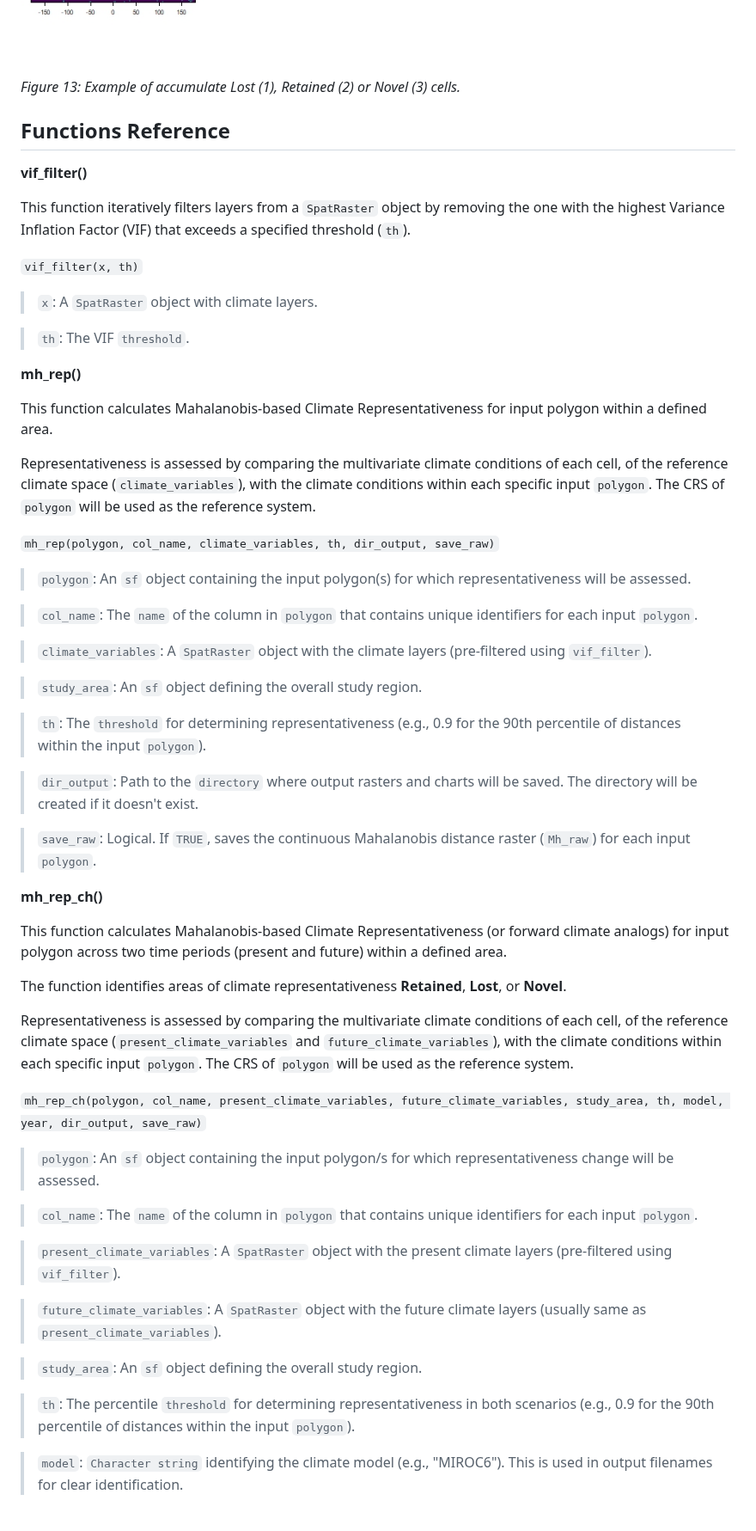
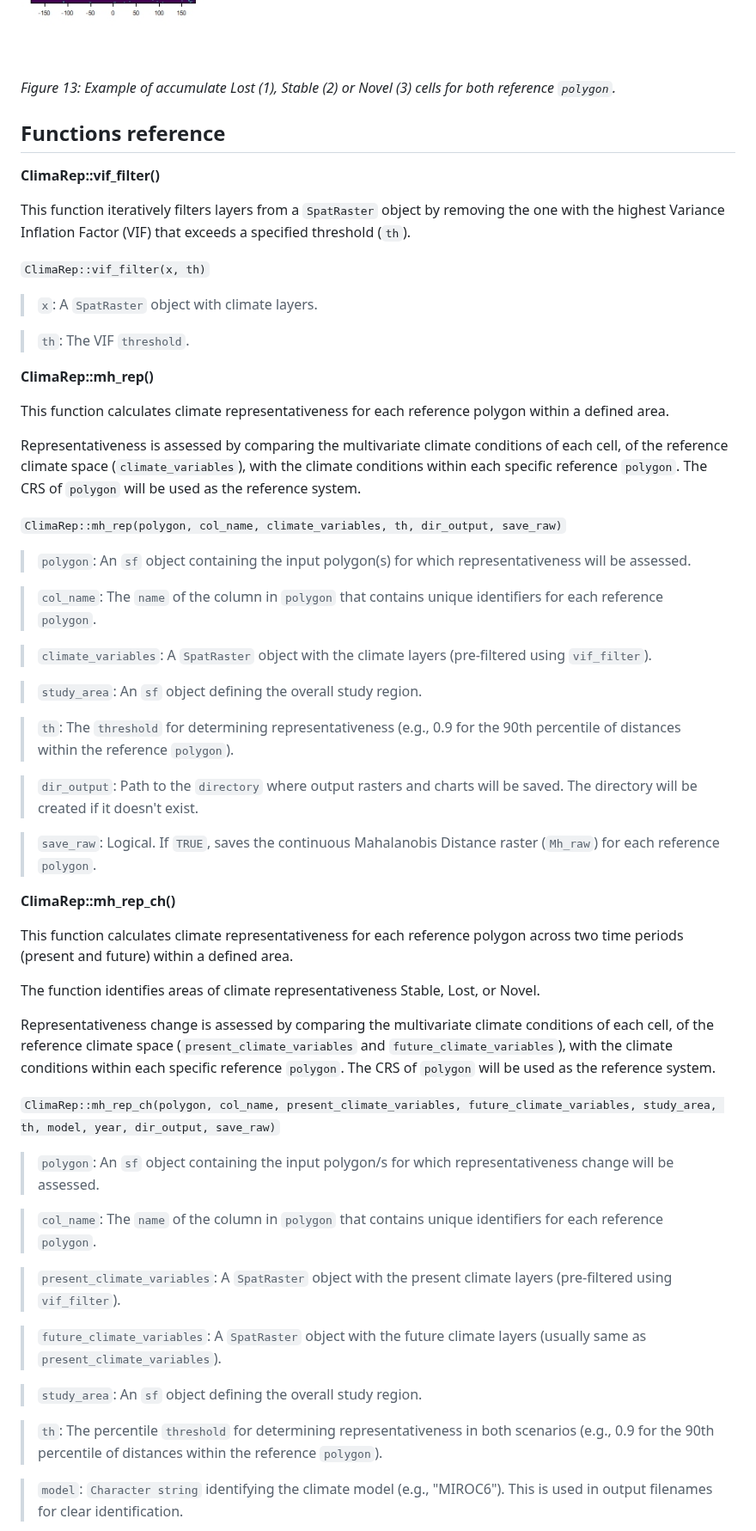
Before and after one commit to cran/ClimaRep, a Markdown page: README.md, the part around one of its changes. Shown at 86% size. GitHub-like rendering.

```diff
--- a/README.md
+++ b/README.md
@@ -376,56 +379,56 @@ terra::plot(ClimaRep_overlay)
 
 <img src="man/figures/F_13.jpeg" alt="ClimaRep_overlay_2" width="600">
 
-*Figure 13: Example of accumulate Lost (1), Retained (2) or Novel (3) cells.*
+*Figure 13: Example of accumulate Lost (1), Stable (2) or Novel (3) cells for both reference `polygon`.*
 
 
-## Functions Reference
+## Functions reference
 
-**vif_filter()**
+**ClimaRep::vif_filter()**
 
 This function iteratively filters layers from a `SpatRaster` object by removing the one with the highest Variance Inflation Factor (VIF) that exceeds a specified threshold (`th`).
 
-`vif_filter(x, th)`
+`ClimaRep::vif_filter(x, th)`
 
 > `x`: A `SpatRaster` object with climate layers.
 
 > `th`: The VIF `threshold`.
 
-**mh_rep()**
+**ClimaRep::mh_rep()**
 
-This function calculates Mahalanobis-based Climate Representativeness for input polygon within a defined area.
+This function calculates climate representativeness for each reference polygon within a defined area.
 
-Representativeness is assessed by comparing the multivariate climate conditions of each cell, of the reference climate space (`climate_variables`), with the climate conditions within each specific input `polygon`. The CRS of `polygon` will be used as the reference system.
+Representativeness is assessed by comparing the multivariate climate conditions of each cell, of the reference climate space (`climate_variables`), with the climate conditions within each specific reference `polygon`. The CRS of `polygon` will be used as the reference system.
 
-`mh_rep(polygon, col_name, climate_variables, th, dir_output, save_raw)`
+`ClimaRep::mh_rep(polygon, col_name, climate_variables, th, dir_output, save_raw)`
 
 > `polygon`: An `sf` object containing the input polygon(s) for which representativeness will be assessed.
 
-> `col_name`: The `name` of the column in `polygon` that contains unique identifiers for each input `polygon`.
+> `col_name`: The `name` of the column in `polygon` that contains unique identifiers for each reference `polygon`.
 
 > `climate_variables`: A `SpatRaster` object with the climate layers (pre-filtered using `vif_filter`).
 
 > `study_area`: An `sf` object defining the overall study region.
 
-> `th`: The `threshold` for determining representativeness (e.g., 0.9 for the 90th percentile of distances within the input `polygon`).
+> `th`: The `threshold` for determining representativeness (e.g., 0.9 for the 90th percentile of distances within the reference `polygon`).
 
 > `dir_output`: Path to the `directory` where output rasters and charts will be saved. The directory will be created if it doesn't exist.
 
-> `save_raw`: Logical. If `TRUE`, saves the continuous Mahalanobis distance raster (`Mh_raw`) for each input `polygon`.
+> `save_raw`: Logical. If `TRUE`, saves the continuous Mahalanobis Distance raster (`Mh_raw`) for each reference `polygon`.
 
-**mh_rep_ch()**
+**ClimaRep::mh_rep_ch()**
 
-This function calculates Mahalanobis-based Climate Representativeness (or forward climate analogs) for input polygon across two time periods (present and future) within a defined area.
+This function calculates climate representativeness for each reference polygon across two time periods (present and future) within a defined area.
 
-The function identifies areas of climate representativeness **Retained**, **Lost**, or **Novel**.
+The function identifies areas of climate representativeness Stable, Lost, or Novel.
 
-Representativeness is assessed by comparing the multivariate climate conditions of each cell, of the reference climate space (`present_climate_variables` and `future_climate_variables`), with the climate conditions within each specific input `polygon`. The CRS of `polygon` will be used as the reference system.
+Representativeness change is assessed by comparing the multivariate climate conditions of each cell, of the reference climate space (`present_climate_variables` and `future_climate_variables`), with the climate conditions within each specific reference `polygon`. The CRS of `polygon` will be used as the reference system.
 
-`mh_rep_ch(polygon, col_name, present_climate_variables, future_climate_variables, study_area, th, model, year, dir_output, save_raw)`
+`ClimaRep::mh_rep_ch(polygon, col_name, present_climate_variables, future_climate_variables, study_area, th, model, year, dir_output, save_raw)`
 
 > `polygon`: An `sf` object containing the input polygon/s for which representativeness change will be assessed.
 
-> `col_name`: The `name` of the column in `polygon` that contains unique identifiers for each input `polygon`.
+> `col_name`: The `name` of the column in `polygon` that contains unique identifiers for each reference `polygon`.
 
 > `present_climate_variables`: A `SpatRaster` object with the present climate layers (pre-filtered using `vif_filter`).
 
@@ -433,7 +436,7 @@ Representativeness is assessed by comparing the multivariate climate conditions
 
 > `study_area`: An `sf` object defining the overall study region.
 
-> `th`: The percentile `threshold` for determining representativeness in both scenarios (e.g., 0.9 for the 90th percentile of distances within the input `polygon`).
+> `th`: The percentile `threshold` for determining representativeness in both scenarios (e.g., 0.9 for the 90th percentile of distances within the reference `polygon`).
 
 > `model`: `Character string` identifying the climate model (e.g., "MIROC6"). This is used in output filenames for clear identification.
 
```
Also changed, not shown: other parts of README.md (+67 -63 lines), man/figures/F_9.jpeg, 10 other files.
